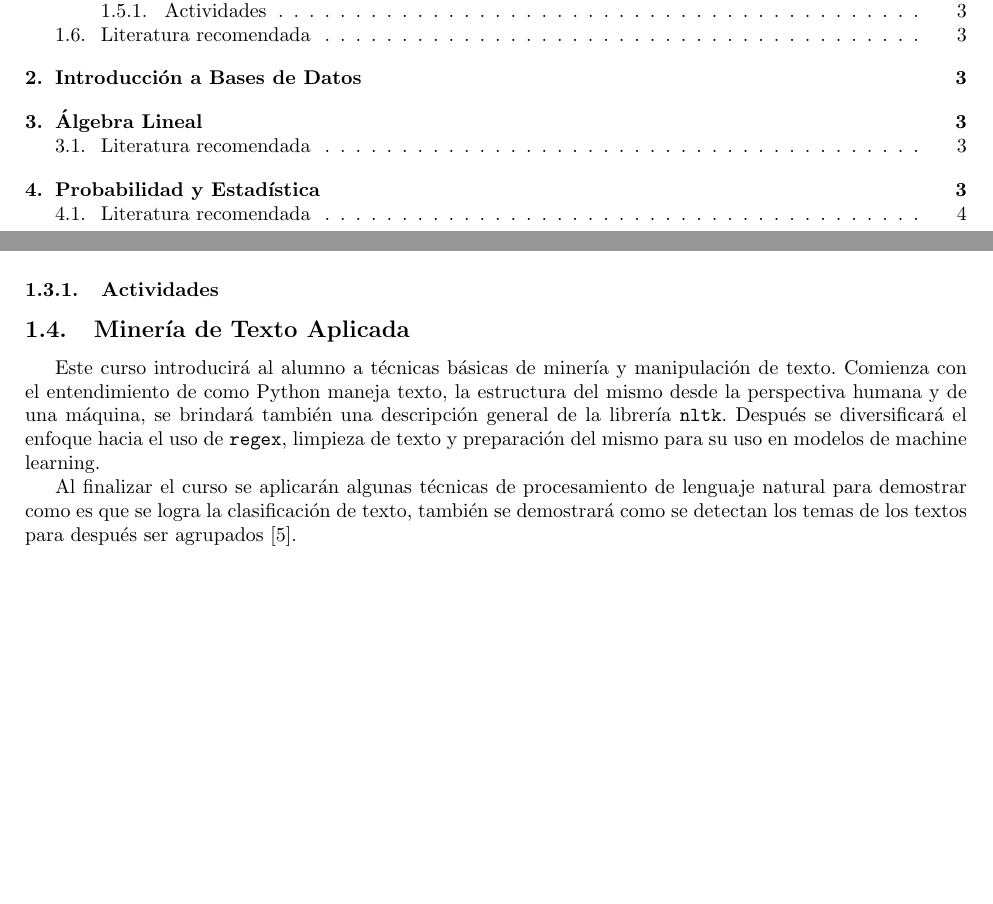
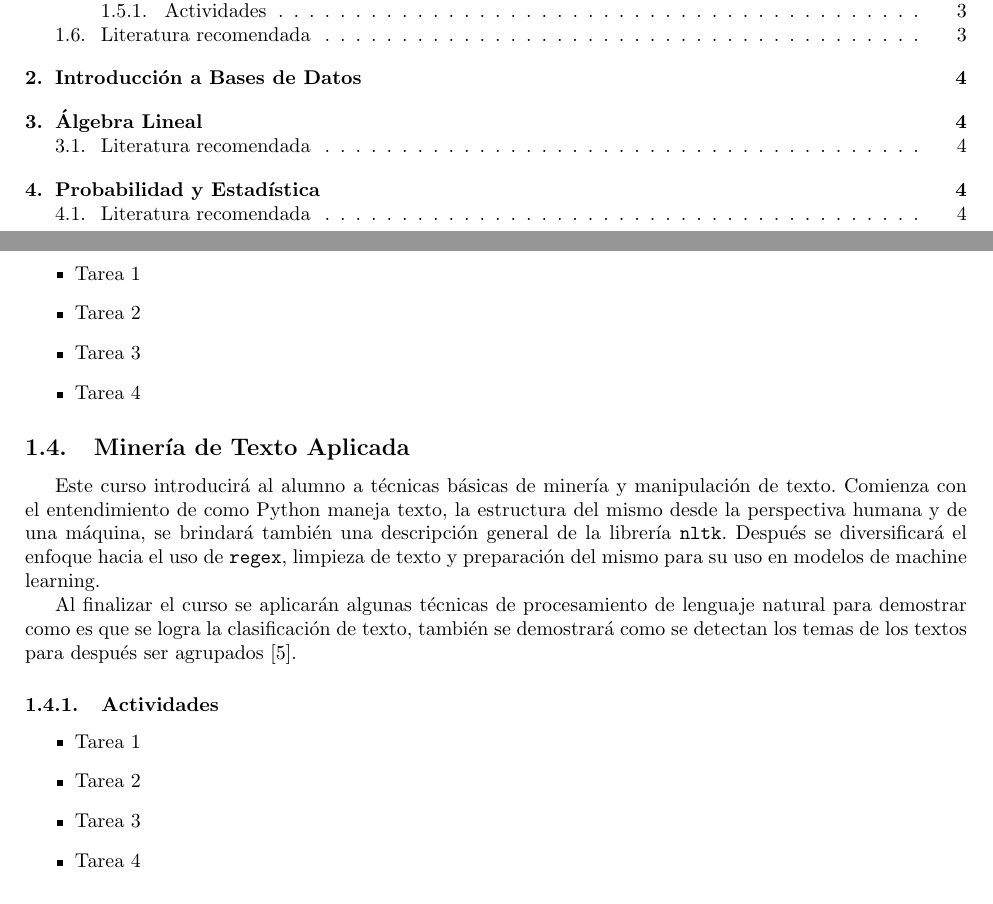
Before and after one commit to JuanEcheagaray75/DSC-Academy, a LaTeX document (planeacion/main.tex): two parts of pages 2 and 3 of 5 before the commit and two parts of pages 2 and 4 of 6 after it, joined at a grey line, cut so that both start at the same text, the shorter picture padded with empty space. Compiled offline with pdfLaTeX.

Commit message:
chore: tweaks on the planning file

```diff
--- a/planeacion/main.tex
+++ b/planeacion/main.tex
@@ -52,6 +66,13 @@
 
             \subsubsection{Actividades}
 
+                \begin{itemize}
+                    \item Tarea 1
+                    \item Tarea 2
+                    \item Tarea 3
+                    \item Tarea 4
+                \end{itemize}
+
         \subsection{Minería de Texto Aplicada}
 
             Este curso introducirá al alumno a técnicas básicas de minería y manipulación de texto. Comienza con el entendimiento de como Python maneja texto, la estructura del mismo desde la perspectiva humana y de una máquina, se brindará también una descripción general de la librería \texttt{nltk}. Después se diversificará el enfoque hacia el uso de \texttt{regex}, limpieza de texto y preparación del mismo para su uso en modelos de machine learning.
@@ -60,3 +81,9 @@
 
             \subsubsection{Actividades}
 
+                \begin{itemize}
+                    \item Tarea 1
+                    \item Tarea 2
+                    \item Tarea 3
+                    \item Tarea 4
+                \end{itemize}
```
Also changed, not shown: planeacion/main.tex (22 more changed lines).
